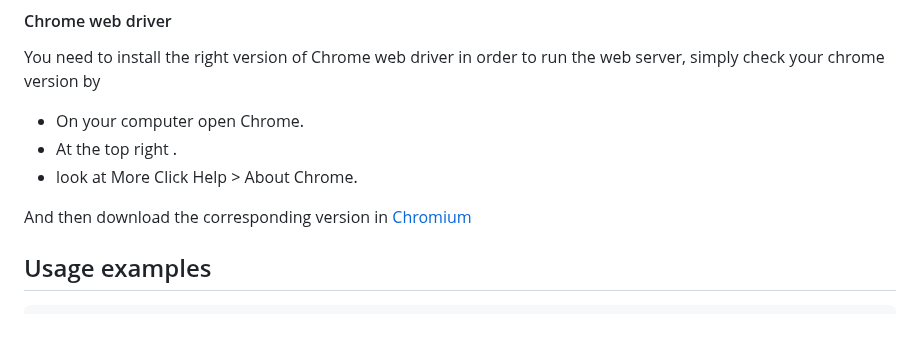
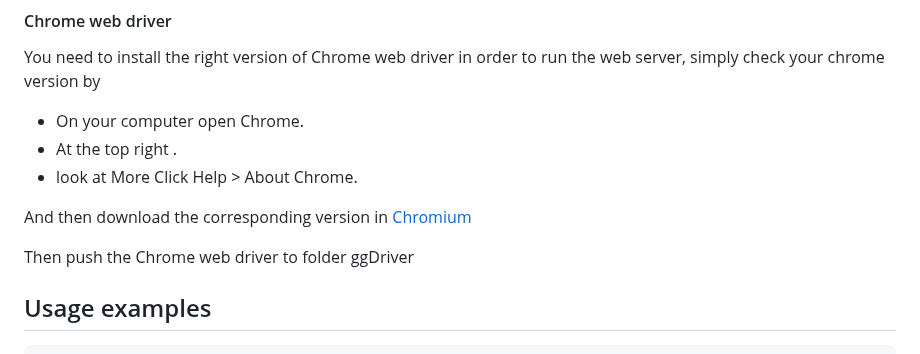
Before and after one commit to ohmpnt/Senior-Project, a Markdown page: README.md, the part around the change. Rendered like a GitHub page; blank space fills up the shorter version.

````diff
--- a/README.md
+++ b/README.md
@@ -83,6 +83,8 @@ pip install google
 
  And then download the corresponding version in [Chromium](https://chromedriver.chromium.org/downloads)
 
+ Then push the Chrome web driver to folder ggDriver
+
 ## Usage examples
 
 ```bash
````
